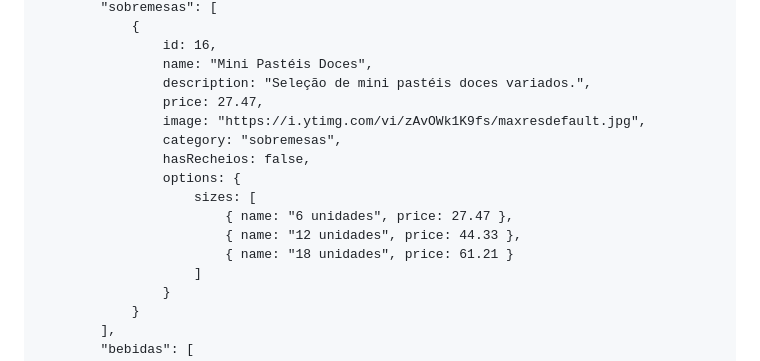
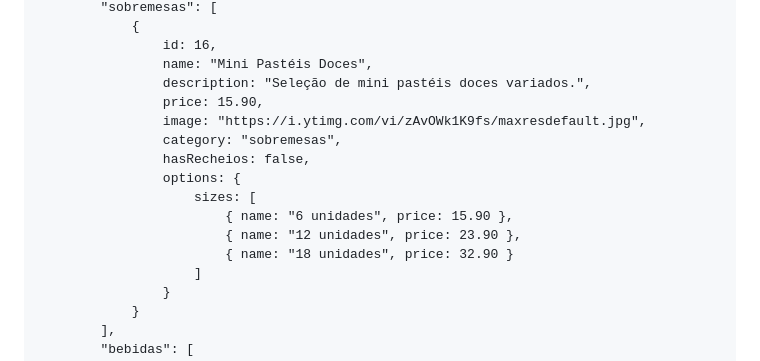
Before and after one commit to meucantinhodosabor/cantinho-do-sabor, a Markdown page: README.md, the part around the change. GitHub-like rendering.

```diff
--- a/README.md
+++ b/README.md
@@ -1431,15 +1431,15 @@
                     id: 16,
                     name: "Mini Pastéis Doces",
                     description: "Seleção de mini pastéis doces variados.",
-                    price: 27.47,
+                    price: 15.90,
                     image: "https://i.ytimg.com/vi/zAvOWk1K9fs/maxresdefault.jpg",
                     category: "sobremesas",
                     hasRecheios: false,
                     options: {
                         sizes: [
-                            { name: "6 unidades", price: 27.47 },
-                            { name: "12 unidades", price: 44.33 },
-                            { name: "18 unidades", price: 61.21 }
+                            { name: "6 unidades", price: 15.90 },
+                            { name: "12 unidades", price: 23.90 },
+                            { name: "18 unidades", price: 32.90 }
                         ]
                     }
                 }
```
